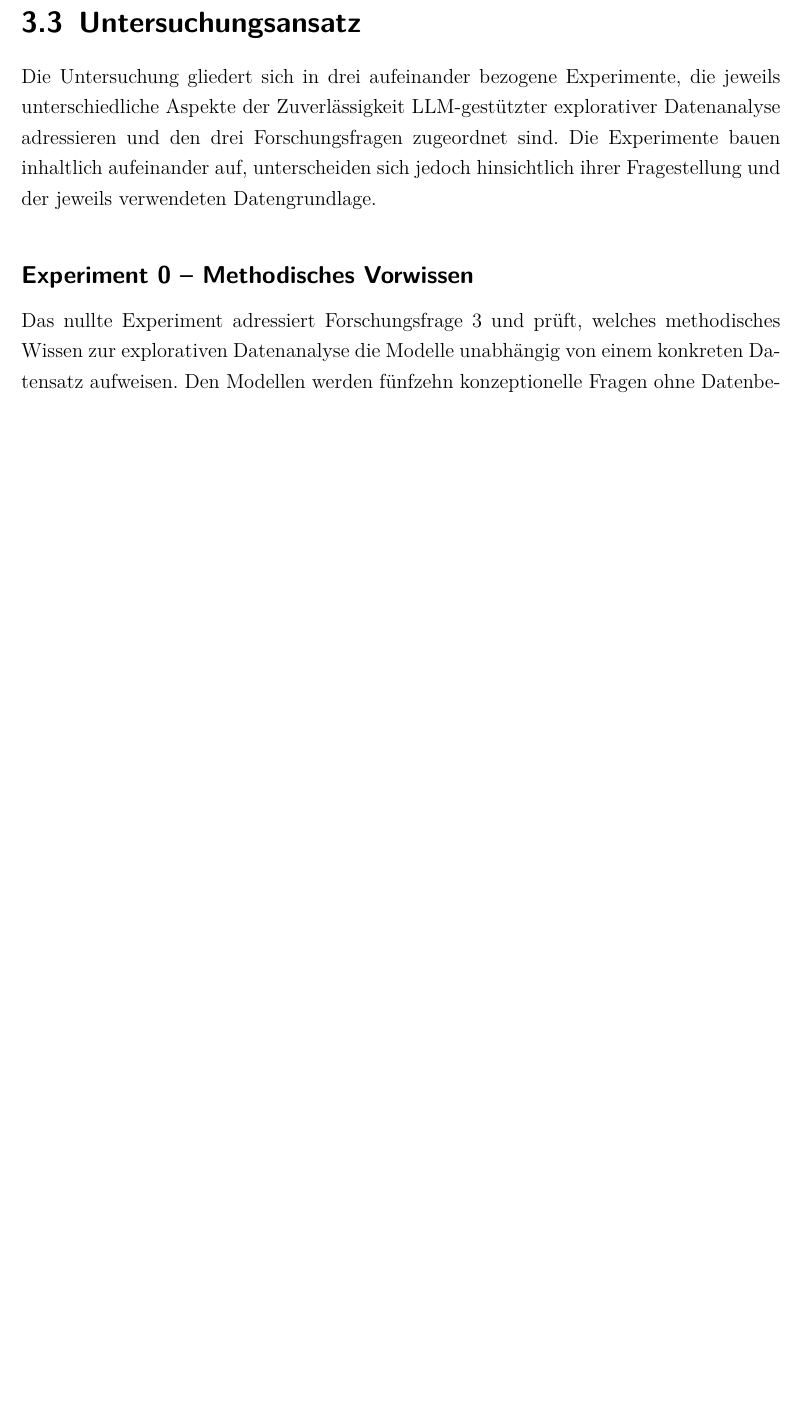
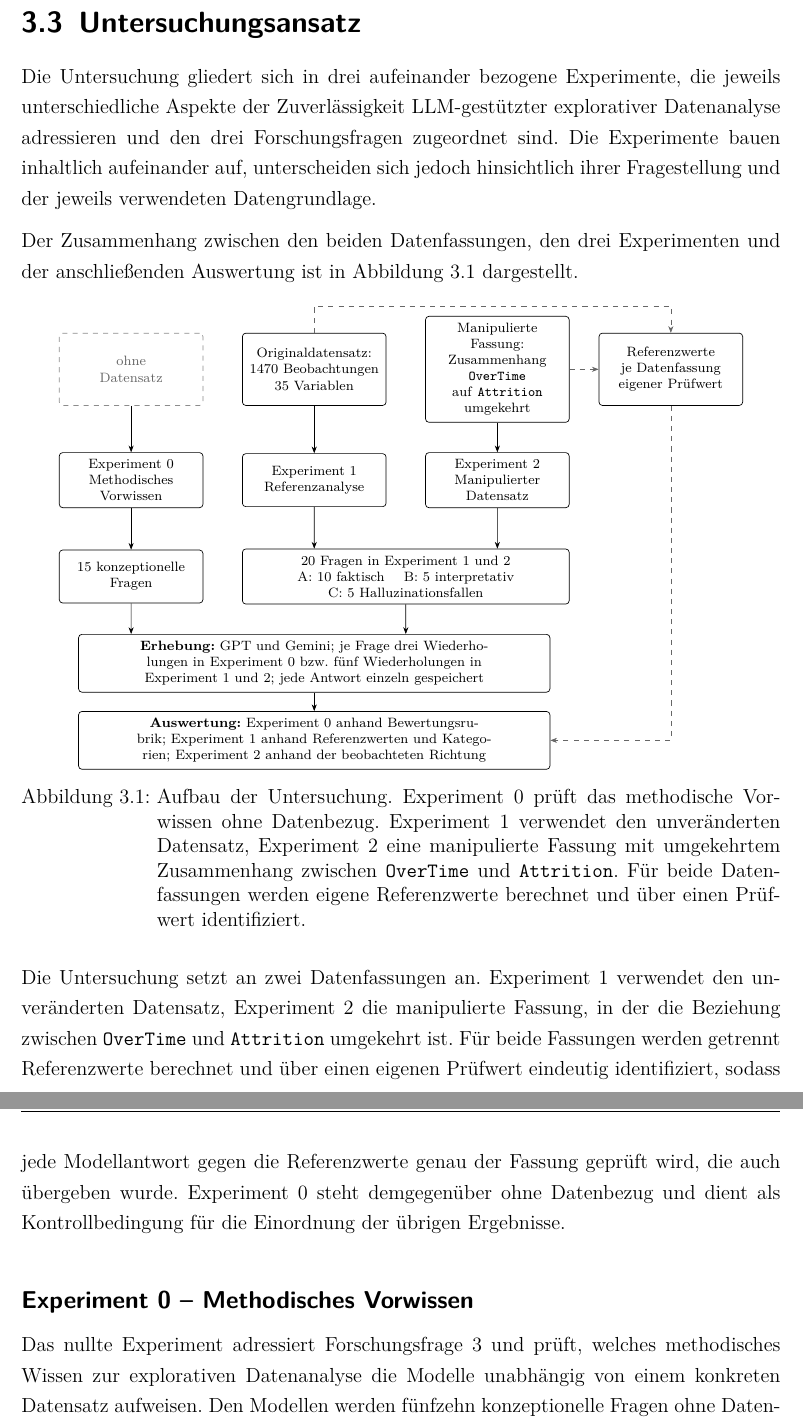
Before and after one commit to giaoHTWnguyen/5.-Semester-Master, a LaTeX thesis (masterarbeit-projekt/thesis/main.tex, which reads masterarbeit-projekt/thesis/chapters/03_Methodik.tex): part of page 25 of 70 before the commit and two parts of pages 25 and 26 of 71 after it, the two joined at a grey line, cut so that both start at the same text, the shorter picture padded with empty space. Compiled offline with pdfLaTeX.

Commit message:
Abbildung Aufbau der Untersuchung

```diff
--- a/masterarbeit-projekt/thesis/chapters/03_Methodik.tex
+++ b/masterarbeit-projekt/thesis/chapters/03_Methodik.tex
@@ -43,9 +43,76 @@ Dazu werden die Ausgaben zweier \glspl{llm} mit rechnerisch ermittelten Referenz
 
 Die Untersuchung gliedert sich in drei aufeinander bezogene Experimente, die jeweils unterschiedliche Aspekte der Zuverlässigkeit \gls{llm}-gestützter explorativer Datenanalyse adressieren und den drei Forschungsfragen zugeordnet sind. Die Experimente bauen inhaltlich aufeinander auf, unterscheiden sich jedoch hinsichtlich ihrer Fragestellung und der jeweils verwendeten Datengrundlage.
 
+Der Zusammenhang zwischen den beiden Datenfassungen, den drei Experimenten und der anschließenden Auswertung ist in Abbildung~\ref{fig:untersuchungsaufbau} dargestellt.
+
+\begin{figure}[htbp]
+\centering
+\begin{tikzpicture}[
+  box/.style   = {draw, rounded corners=2pt, align=center,
+                  text width=2.7cm, inner sep=4pt, font=\scriptsize,
+                  minimum height=1.1cm},
+  data/.style  = {box, minimum height=1.5cm},
+  light/.style = {data, draw=black!45, dashed, text=black!60},
+  span/.style  = {draw, rounded corners=2pt, align=center,
+                  text width=6.5cm, inner sep=4pt, font=\scriptsize},
+  wide/.style  = {draw, rounded corners=2pt, align=center,
+                  text width=9.5cm, inner sep=4pt, font=\scriptsize},
+  pfeil/.style = {-{Stealth[length=4pt]}},
+  gestr/.style = {-{Stealth[length=4pt]}, dashed, draw=black!60}
+]
+
+% Spalten: -3.8 | 0 | 3.8 | 7.4 (Referenz)
+% Zeilen:   0 | -2.3 | -4.3 | -6.1 | -7.7
+
+% Zeile 1: Datengrundlage
+\node[light] (nodata) at (-3.8, 0) {ohne\\Datensatz};
+\node[data]  (d1)     at ( 0.0, 0) {Originaldatensatz:\\1470 Beobachtungen\\35 Variablen};
+\node[data]  (d2)     at ( 3.8, 0) {Manipulierte Fassung:\\Zusammenhang \texttt{OverTime}\\auf \texttt{Attrition}\\umgekehrt};
+\node[data]  (ref)    at ( 7.4, 0) {Referenzwerte\\je Datenfassung\\eigener Prüfwert};
+
+% Zeile 2: Experimente
+\node[box] (e0) at (-3.8, -2.3) {Experiment~0\\Methodisches\\Vorwissen};
+\node[box] (e1) at ( 0.0, -2.3) {Experiment~1\\Referenzanalyse};
+\node[box] (e2) at ( 3.8, -2.3) {Experiment~2\\Manipulierter\\Datensatz};
+
+% Zeile 3: Fragen
+\node[box]  (q0)  at (-3.8, -4.3) {15 konzeptionelle\\Fragen};
+\node[span] (q12) at ( 1.9, -4.3) {20 Fragen in Experiment~1 und~2\\
+  A: 10 faktisch \quad B: 5 interpretativ\\
+  C: 5 Halluzinationsfallen};
+
+% Zeile 4 und 5
+\node[wide] (erh) at (0, -6.1) {\textbf{Erhebung:} GPT und Gemini; je Frage drei Wiederholungen in
+  Experiment~0 bzw.\ fünf Wiederholungen in Experiment~1 und~2; jede Antwort einzeln gespeichert};
+\node[wide] (aus) at (0, -7.7) {\textbf{Auswertung:} Experiment~0 anhand Bewertungsrubrik;
+  Experiment~1 anhand Referenzwerten und Kategorien; Experiment~2 anhand der beobachteten Richtung};
+
+% durchgezogene Pfeile (alle senkrecht)
+\draw[pfeil] (nodata.south) -- (e0.north);
+\draw[pfeil] (d1.south)     -- (e1.north);
+\draw[pfeil] (d2.south)     -- (e2.north);
+\draw[pfeil] (e0.south) -- (q0.north);
+\draw[pfeil] (e1.south) -- ([xshift=-1.9cm]q12.north);
+\draw[pfeil] (e2.south) -- ([xshift= 1.9cm]q12.north);
+\draw[pfeil] (q0.south)  -- ([xshift=-3.8cm]erh.north);
+\draw[pfeil] (q12.south) -- ([xshift= 1.9cm]erh.north);
+\draw[pfeil] (erh.south) -- (aus.north);
+
+% gestrichelt: Referenzwerte
+\draw[gestr] (d1.north) -- ++(0,0.55) -| (ref.north);
+\draw[gestr] (d2.east)  -- (ref.west);
+\draw[gestr] (ref.south) -- (7.4,-7.7) -- (aus.east);
+
+\end{tikzpicture}
+\caption[Aufbau der Untersuchung]{Aufbau der Untersuchung. Experiment~0 prüft das methodische Vorwissen ohne Datenbezug. Experiment~1 verwendet den unveränderten Datensatz, Experiment~2 eine manipulierte Fassung mit umgekehrtem Zusammenhang zwischen \texttt{OverTime} und \texttt{Attrition}. Für beide Datenfassungen werden eigene Referenzwerte berechnet und über einen Prüfwert identifiziert.}
+\label{fig:untersuchungsaufbau}
+\end{figure}
+
+Die Untersuchung setzt an zwei Datenfassungen an. Experiment~1 verwendet den unveränderten Datensatz, Experiment~2 die manipulierte Fassung, in der die Beziehung zwischen \texttt{OverTime} und \texttt{Attrition} umgekehrt ist. Für beide Fassungen werden getrennt Referenzwerte berechnet und über einen eigenen Prüfwert eindeutig identifiziert, sodass jede Modellantwort gegen die Referenzwerte genau der Fassung geprüft wird, die auch übergeben wurde. Experiment~0 steht demgegenüber ohne Datenbezug und dient als Kontrollbedingung für die Einordnung der übrigen Ergebnisse.
+
 \subsection*{Experiment 0 -- Methodisches Vorwissen}
 
-Das nullte Experiment adressiert Forschungsfrage~3 und prüft, welches methodisches Wissen zur explorativen Datenanalyse die Modelle unabhängig von einem konkreten Datensatz aufweisen. Den Modellen werden fünfzehn konzeptionelle Fragen ohne Datenbezug vorgelegt, zum Beispiel zur Bedeutung der Interquartilsregel, zur Untersuchung von Lagemaßen oder zu den Grenzen der Korrelationskoeffizienten. Die Fragen sind in drei Schwierigkeitsstufen mit steigender Trennschärfe gegliedert, sodass sich unterschiedliche Kompetenzniveaus der Modelle sichtbar machen lassen. Die Antworten werden anhand einer Bewertungsrubrik mit einer Skala von null bis drei Punkten kodiert, die für jede Frage die erwarteten Kernpunkte festlegt. Dieses Experiment bildet die Grundlage für die Einordnung der übrigen Ergebnisse, da es zeigt, ob fehlerhafte Analysen auf mangelndem Methodenwissen oder auf einer unzureichenden Verarbeitung der bereitgestellten Daten beruhen.
+Das nullte Experiment adressiert Forschungsfrage~3 und prüft, welches methodisches Wissen zur explorativen Datenanalyse die Modelle unabhängig von einem konkreten Datensatz aufweisen. Den Modellen werden fünfzehn konzeptionelle Fragen ohne Datenbezug vorgelegt, zum Beispiel zur Bedeutung der Interquartilsregel, zur Untersuchung von Lagemaßen oder zu den Grenzen der Korrelationskoeffizienten. Die Fragen sind in drei Schwierigkeitsstufen mit steigender Trennschärfe gegliedert, sodass sich unterschiedliche Kompetenzniveaus der Modelle sichtbar machen lassen. Die Antworten werden anhand einer Bewertungsrubrik mit einer Skala von null bis drei Punkten kodiert, die für jede Frage die erwarteten Kernpunkte festlegt. Dieses Experiment bildet die Grundlage für die Einordnung der übrigen Ergebnisse, da geprüft wird, inwieweit fehlendes methodisches Wissen als Erklärung für dort beobachtete Abweichungen infrage kommt.
 
 \subsection*{Experiment 1 -- Referenzanalyse}
 
```
Also changed, not shown: masterarbeit-projekt/thesis/chapters/02_TheoretischeGrundlagen.tex (+1 -1 lines), masterarbeit-projekt/thesis/main.pdf, masterarbeit-projekt/thesis/chapters/03_Methodik.tex (4 more changed lines).
